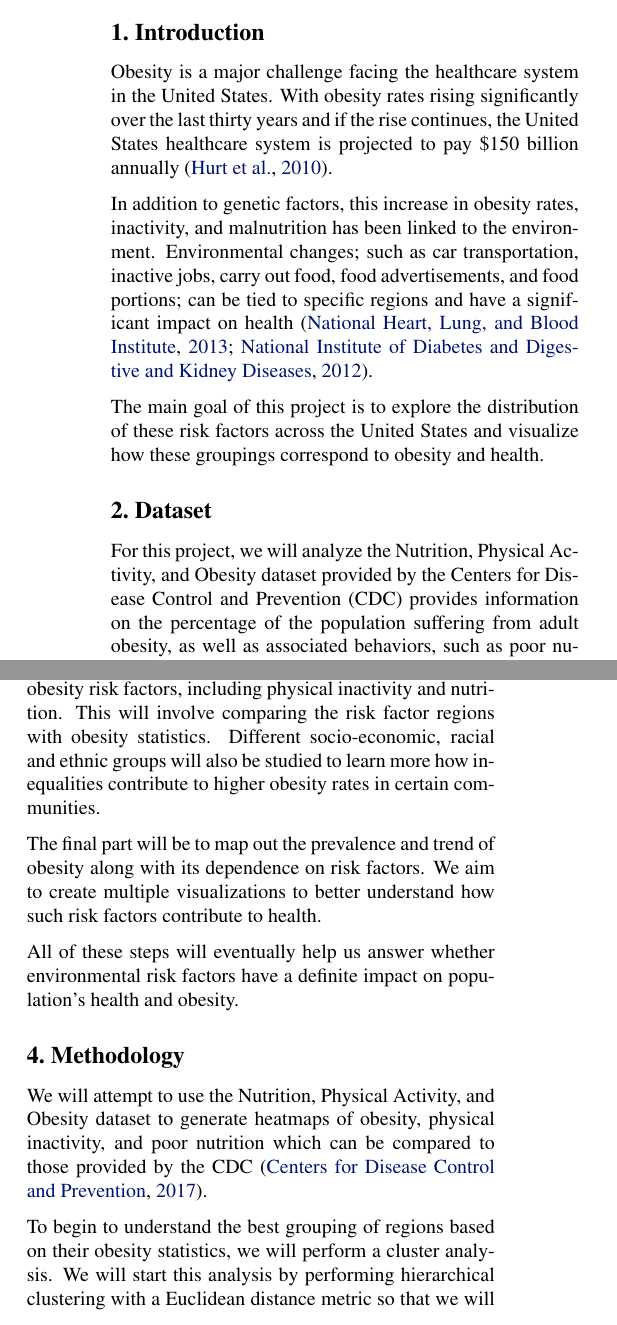
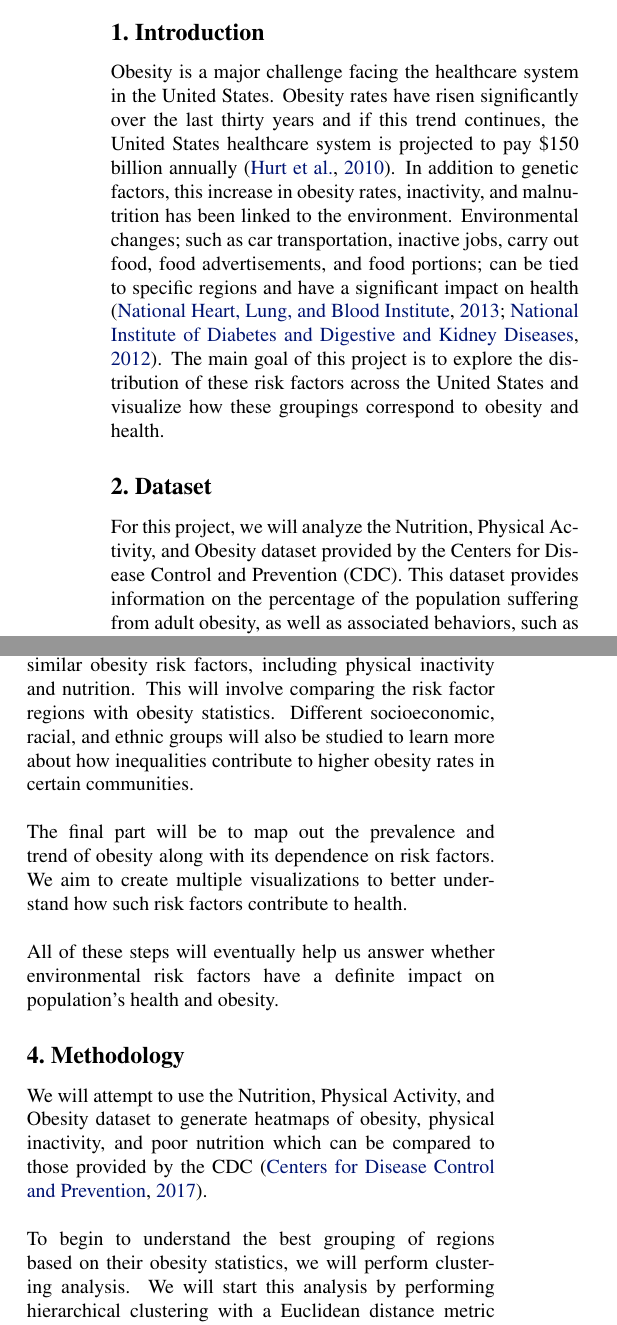
Before and after one commit to alankritjoshi/cs6220f17project2, a LaTeX document (01_proposal/proposal.tex): two parts of the columns of page 1 of 2, joined at a grey line, cut so that both start at the same text. Compiled offline with pdfLaTeX.

Commit message:
Grammar and formatting changes, adds enumeration to distribution of work

```diff
--- a/01_proposal/proposal.tex
+++ b/01_proposal/proposal.tex
@@ -72,47 +72,48 @@
 \section{Introduction}
 \label{introduction}
 
-Obesity is a major challenge facing the healthcare system in the United States. With obesity rates rising significantly over the last thirty years and if the rise continues, the United States healthcare system is projected to pay \$150 billion annually \cite{hurt2010obesity}.
-
+Obesity is a major challenge facing the healthcare system in the United States. Obesity rates have risen significantly over the last thirty years and if this trend continues, the United States healthcare system is projected to pay \$150 billion annually \cite{hurt2010obesity}.
 In addition to genetic factors, this increase in obesity rates, inactivity, and malnutrition has been linked to the environment.
 Environmental changes; such as car transportation, inactive jobs, carry out food, food advertisements, and food portions; can be tied to specific regions and have a significant impact on health \cite{whyobesityhealthproblem, understandingadultoverweight}.
-
 The main goal of this project is to explore the distribution of these risk factors across the United States and visualize how these groupings correspond to obesity and health.
 
 \section{Dataset}
 \label{dataset}
 
-For this project, we will analyze the Nutrition, Physical Activity, and Obesity dataset provided by the Centers for Disease Control and Prevention (CDC) provides information on the percentage of the population suffering from adult obesity, as well as associated behaviors, such as poor nutrition and physical inactivity, for the nation, states, and selected sub-state districts. These data also include potential risk factor features, such as age, education, sex, and income \cite{nutphysactobesitydata}.
+For this project, we will analyze the Nutrition, Physical Activity, and Obesity dataset provided by the Centers for Disease Control and Prevention (CDC).
+This dataset provides information on the percentage of the population suffering from adult obesity, as well as associated behaviors, such as poor nutrition and physical inactivity, for the nation, states, and selected sub-state districts.
+These data also include potential risk factor features, such as age, education, sex, and income \cite{nutphysactobesitydata}.
 In addition, this dataset provides similar population information for child obesity, infant breastfeeding, active transportation, and community policy supports.
 
 \section{Purpose}
 \label{purpose}
 % Questions you intend to answer go here!
 The primary purpose is to correlate risk factors such as poor nutrition and physical inactivity with obesity and find if they affect population's health.
-
 We will start by analyzing the distribution of obesity, physical activity and nutrition conditions across the United States using state-by-state data from 2011 to 2016. This will eventually lead to generating visualizations which we shall compare with those provided by the CDC. There will also be a need to link the regions which are closely associated. We plan to start analysis first on obesity statistics and then physical activity and nutrition.
-
-The next step is to figure out how the regions have similar obesity risk factors, including physical inactivity and nutrition. This will involve comparing the risk factor regions with obesity statistics. Different socio-economic, racial and ethnic groups will also be studied to learn more how inequalities contribute to higher obesity rates in certain communities.
-
+\\\\
+The next step is to figure out how the regions have similar obesity risk factors, including physical inactivity and nutrition.
+This will involve comparing the risk factor regions with obesity statistics.
+Different socioeconomic, racial, and ethnic groups will also be studied to learn more about how inequalities contribute to higher obesity rates in certain communities.
+\\\\
 The final part will be to map out the prevalence and trend of obesity along with its dependence on risk factors. We aim to create multiple visualizations to better understand how such risk factors contribute to health.
-
+\\\\
 All of these steps will eventually help us answer whether environmental risk factors have a definite impact on population's health and obesity.
 
 \section{Methodology}
 \label{methodology}
 % Clustering of obesity stats
 We will attempt to use the Nutrition, Physical Activity, and Obesity dataset to generate heatmaps of obesity, physical inactivity, and poor nutrition which can be compared to those provided by the CDC \cite{adultobesitymaps}.
-
-To begin to understand the best grouping of regions based on their obesity statistics, we will perform a cluster analysis. We will start this analysis by performing hierarchical clustering with a Euclidean distance metric so that we will be able to visualize and present the links between different regions through a dendrogram.
-
+\\\\
+To begin to understand the best grouping of regions based on their obesity statistics, we will perform clustering analysis.
+We will start this analysis by performing hierarchical clustering with a Euclidean distance metric so that we will be able to visualize and present the links between different regions through a dendrogram.
 Starting with average linkage clustering, we will also experiment with the results of complete and single-linkage clustering, explaining the reasoning for any differences.
 We will compare these results with those gained from the density-based spatial clustering of applications with noise (DBSCAN) algorithm, which has the benefits of finding arbitrarily-shaped clusters and being more robust to noise.
 We then plan to perform a similar clustering analysis for physical inactivity and malnutrition statistics.
 \\\\
 % Clustering by risk factor
 We will then attempt to perform a clustering analysis to begin to understand ways in which geographical regions have similar obesity risk factor conditions.
-Initially, we will utilize a k-means clustering analysis for this. To do this, we will first perform a $k$-means clustering analysis for the obesity statistics, similarly to when we performed hierarchical clustering and DBSCAN.
-We will perform this analysis for several values of $k$, plotting the objective function value for each value of $k$. We will select the value for $k$ corresponding to the “kink” in the objective function and use this $k$ value for our clustering of risk factor conditions. This will allow us to compare the risk factor condition regions with those of obesity statistics. We will then experiment with clustering of risk factor conditions for other values of $k$ and plot the results.
+Initially, we will utilize a $k$-means clustering analysis for this. To do this, we will first perform a $k$-means clustering analysis for the obesity statistics, similarly to when we performed hierarchical clustering and DBSCAN.
+We will perform this analysis for several values of $k$, plotting the objective function value for each value of $k$. We will select the value for $k$ corresponding to the ``kink`` in the objective function and use this $k$ value for our clustering of risk factor conditions. This will allow us to compare the risk factor condition regions with those of obesity statistics. We will then experiment with clustering of risk factor conditions for other values of $k$ and plot the results.
 \\\\
 % Dim. red.
-To better understand how much these environmental risk factor values contribute to population obesity, we then plan to perform dimensionality reduction on these features. We will start with principal component analysis (PCA) and use the first two principal components to make a two-dimensional plot of the risk factors
+To better understand how much these environmental risk factor values contribute to population obesity, we then plan to perform dimensionality reduction on these features. We will start with principal component analysis (PCA) and use the first two principal components to make a two-dimensional plot of the risk factors.
```
Also changed, not shown: 01_proposal/proposal.tex (18 more changed lines).
